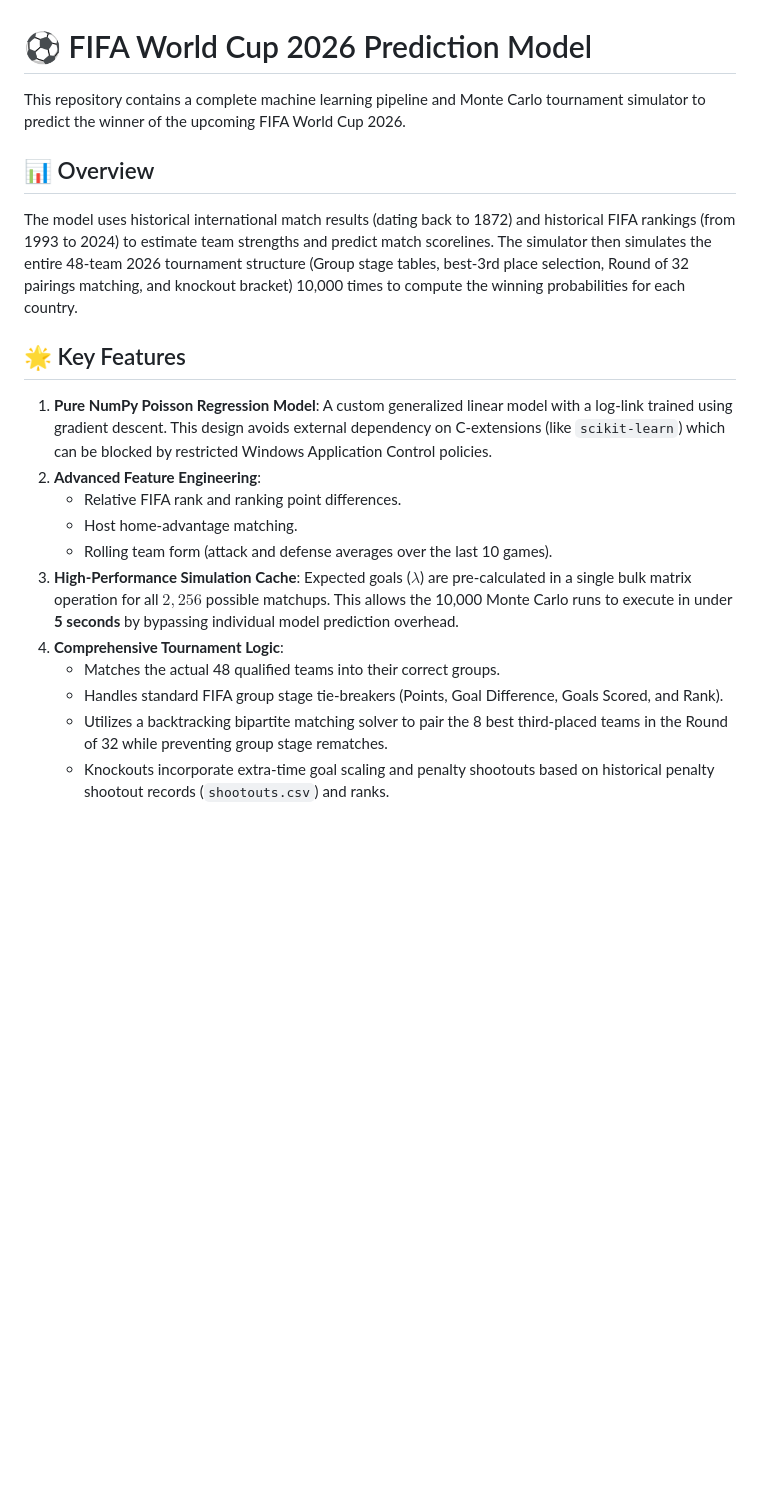
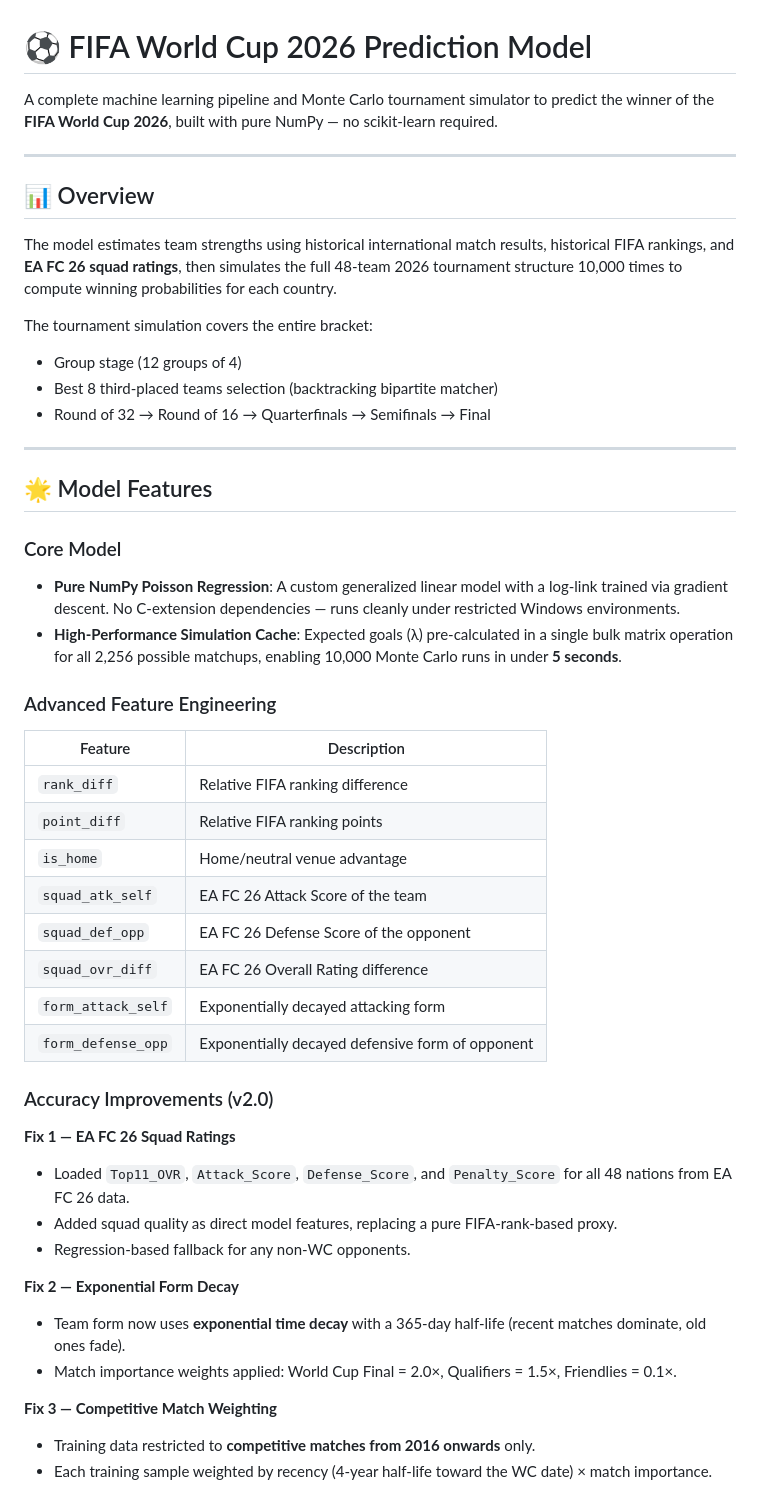
Before and after one commit to Vinayak396/fifa-world-cup-predictor-ml-model, a Markdown page: README.md, the part around one of its changes. Drawn GitHub-style; blank space fills up the shorter version.

```diff
--- a/README.md
+++ b/README.md
@@ -1,21 +1,50 @@
 # ⚽ FIFA World Cup 2026 Prediction Model
 
-This repository contains a complete machine learning pipeline and Monte Carlo tournament simulator to predict the winner of the upcoming FIFA World Cup 2026.
+A complete machine learning pipeline and Monte Carlo tournament simulator to predict the winner of the **FIFA World Cup 2026**, built with pure NumPy — no scikit-learn required.
+
+---
 
 ## 📊 Overview
 
-The model uses historical international match results (dating back to 1872) and historical FIFA rankings (from 1993 to 2024) to estimate team strengths and predict match scorelines. The simulator then simulates the entire 48-team 2026 tournament structure (Group stage tables, best-3rd place selection, Round of 32 pairings matching, and knockout bracket) 10,000 times to compute the winning probabilities for each country.
+The model estimates team strengths using historical international match results, historical FIFA rankings, and **EA FC 26 squad ratings**, then simulates the full 48-team 2026 tournament structure 10,000 times to compute winning probabilities for each country.
 
-## 🌟 Key Features
+The tournament simulation covers the entire bracket:
+- Group stage (12 groups of 4)
+- Best 8 third-placed teams selection (backtracking bipartite matcher)
+- Round of 32 → Round of 16 → Quarterfinals → Semifinals → Final
 
-1. **Pure NumPy Poisson Regression Model**: A custom generalized linear model with a log-link trained using gradient descent. This design avoids external dependency on C-extensions (like `scikit-learn`) which can be blocked by restricted Windows Application Control policies.
-2. **Advanced Feature Engineering**:
-   - Relative FIFA rank and ranking point differences.
-   - Host home-advantage matching.
-   - Rolling team form (attack and defense averages over the last 10 games).
-3. **High-Performance Simulation Cache**: Expected goals ($\lambda$) are pre-calculated in a single bulk matrix operation for all $2,256$ possible matchups. This allows the 10,000 Monte Carlo runs to execute in under **5 seconds** by bypassing individual model prediction overhead.
-4. **Comprehensive Tournament Logic**:
-   - Matches the actual 48 qualified teams into their correct groups.
-   - Handles standard FIFA group stage tie-breakers (Points, Goal Difference, Goals Scored, and Rank).
-   - Utilizes a backtracking bipartite matching solver to pair the 8 best third-placed teams in the Round of 32 while preventing group stage rematches.
-   - Knockouts incorporate extra-time goal scaling and penalty shootouts based on historical penalty shootout records (`shootouts.csv`) and ranks.
+---
+
+## 🌟 Model Features
+
+### Core Model
+- **Pure NumPy Poisson Regression**: A custom generalized linear model with a log-link trained via gradient descent. No C-extension dependencies — runs cleanly under restricted Windows environments.
+- **High-Performance Simulation Cache**: Expected goals (λ) pre-calculated in a single bulk matrix operation for all 2,256 possible matchups, enabling 10,000 Monte Carlo runs in under **5 seconds**.
+
+### Advanced Feature Engineering
+| Feature | Description |
+|---------|-------------|
+| `rank_diff` | Relative FIFA ranking difference |
+| `point_diff` | Relative FIFA ranking points |
+| `is_home` | Home/neutral venue advantage |
+| `squad_atk_self` | EA FC 26 Attack Score of the team |
+| `squad_def_opp` | EA FC 26 Defense Score of the opponent |
+| `squad_ovr_diff` | EA FC 26 Overall Rating difference |
+| `form_attack_self` | Exponentially decayed attacking form |
+| `form_defense_opp` | Exponentially decayed defensive form of opponent |
+
+### Accuracy Improvements (v2.0)
+
+**Fix 1 — EA FC 26 Squad Ratings**
+- Loaded `Top11_OVR`, `Attack_Score`, `Defense_Score`, and `Penalty_Score` for all 48 nations from EA FC 26 data.
+- Added squad quality as direct model features, replacing a pure FIFA-rank-based proxy.
+- Regression-based fallback for any non-WC opponents.
+
+**Fix 2 — Exponential Form Decay**
+- Team form now uses **exponential time decay** with a 365-day half-life (recent matches dominate, old ones fade).
+- Match importance weights applied: World Cup Final = 2.0×, Qualifiers = 1.5×, Friendlies = 0.1×.
+
+**Fix 3 — Competitive Match Weighting**
+- Training data restricted to **competitive matches from 2016 onwards** only.
+- Each training sample weighted by recency (4-year half-life toward the WC date) × match importance.
+
```
Also changed, not shown: other parts of README.md (+78 -30 lines).
